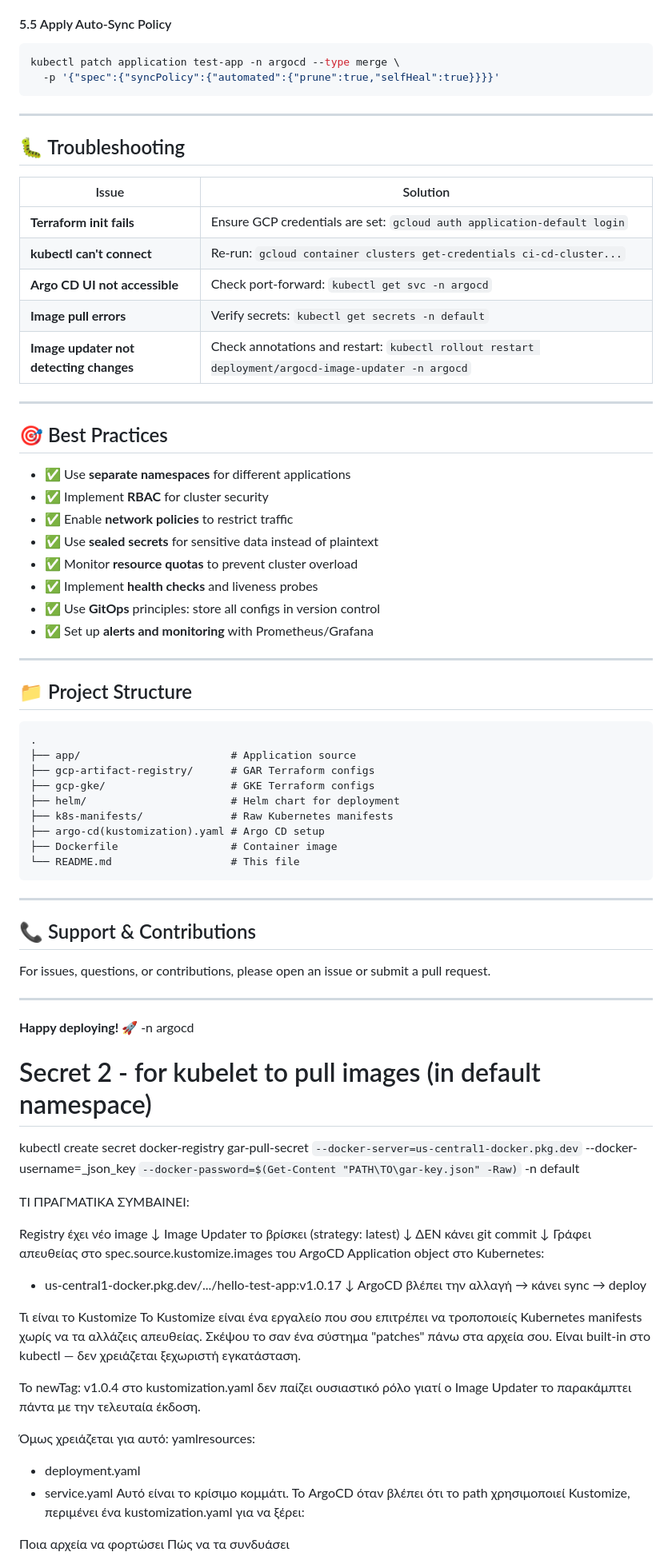
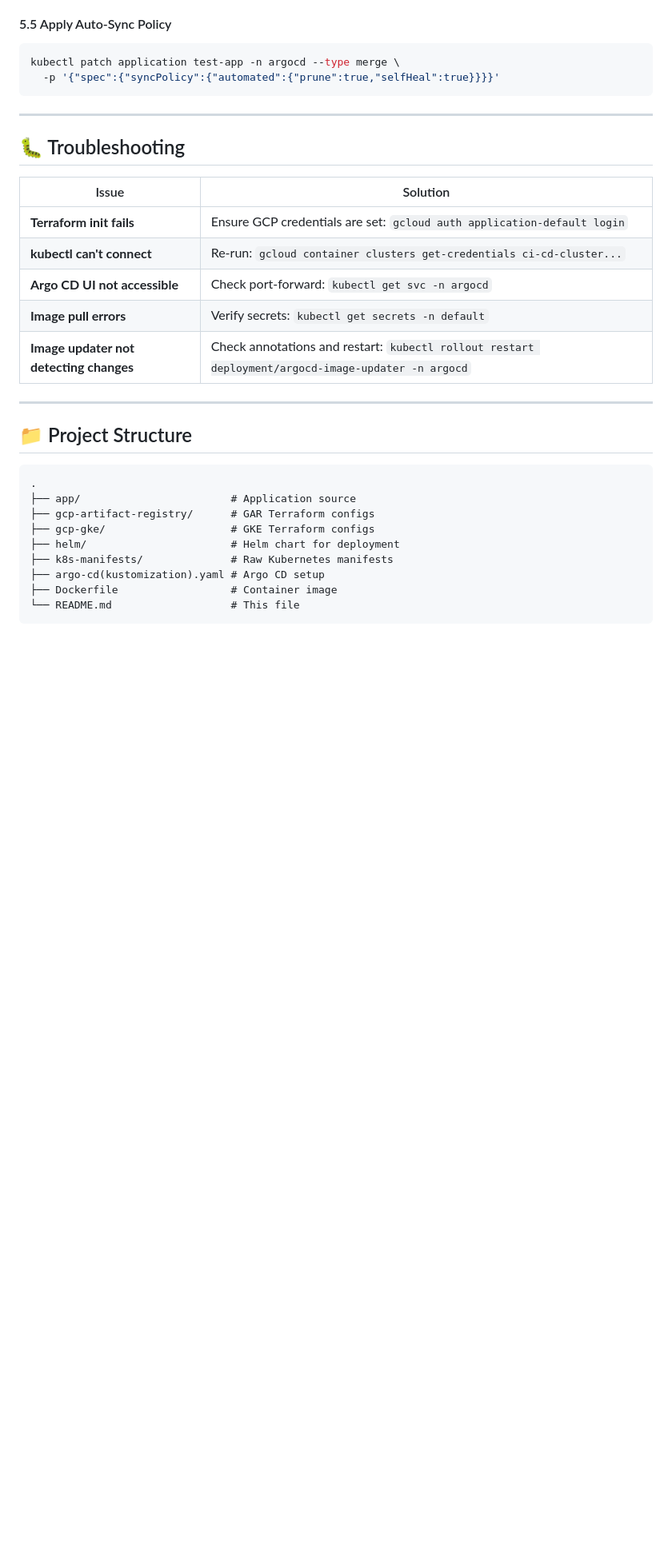
Before and after one commit to skagos/gcp-ci--argo-cd-gar-gke, a Markdown page: README.md, the part around one of its changes. Shown at 80% size. Drawn GitHub-style; blank space fills up the shorter version.

````diff
--- a/README.md
+++ b/README.md
@@ -355,19 +355,6 @@ kubectl patch application test-app -n argocd --type merge \
 
 ---
 
-## 🎯 Best Practices
-
-- ✅ Use **separate namespaces** for different applications
-- ✅ Implement **RBAC** for cluster security
-- ✅ Enable **network policies** to restrict traffic
-- ✅ Use **sealed secrets** for sensitive data instead of plaintext
-- ✅ Monitor **resource quotas** to prevent cluster overload
-- ✅ Implement **health checks** and liveness probes
-- ✅ Use **GitOps** principles: store all configs in version control
-- ✅ Set up **alerts and monitoring** with Prometheus/Grafana
-
----
-
 ## 📁 Project Structure
 
 ```
@@ -381,58 +368,3 @@ kubectl patch application test-app -n argocd --type merge \
 ├── Dockerfile                  # Container image
 └── README.md                   # This file
 ```
-
----
-
-## 📞 Support & Contributions
-
-For issues, questions, or contributions, please open an issue or submit a pull request.
-
----
-
-**Happy deploying! 🚀**
-  -n argocd
-
-# Secret 2 - for kubelet to pull images (in default namespace)
-kubectl create secret docker-registry gar-pull-secret `
-  --docker-server=us-central1-docker.pkg.dev `
-  --docker-username=_json_key `
-  --docker-password=$(Get-Content "PATH\TO\gar-key.json" -Raw) `
-  -n default
-
-
-
-
-
-
-ΤΙ ΠΡΑΓΜΑΤΙΚΑ ΣΥΜΒΑΙΝΕΙ:
-
-
-Registry έχει νέο image
-        ↓
-Image Updater το βρίσκει (strategy: latest)
-        ↓
-ΔΕΝ κάνει git commit
-        ↓
-Γράφει απευθείας στο spec.source.kustomize.images
-του ArgoCD Application object στο Kubernetes:
-  - us-central1-docker.pkg.dev/.../hello-test-app:v1.0.17
-        ↓
-ArgoCD βλέπει την αλλαγή → κάνει sync → deploy
-
-
-Τι είναι το Kustomize
-Το Kustomize είναι ένα εργαλείο που σου επιτρέπει να τροποποιείς Kubernetes manifests χωρίς να τα αλλάζεις απευθείας. Σκέψου το σαν ένα σύστημα "patches" πάνω στα αρχεία σου.
-Είναι built-in στο kubectl — δεν χρειάζεται ξεχωριστή εγκατάσταση.
-
-Το newTag: v1.0.4 στο kustomization.yaml δεν παίζει ουσιαστικό ρόλο γιατί ο Image Updater το παρακάμπτει πάντα με την τελευταία έκδοση.
-
-Όμως χρειάζεται για αυτό:
-yamlresources:
-- deployment.yaml
-- service.yaml
-Αυτό είναι το κρίσιμο κομμάτι. Το ArgoCD όταν βλέπει ότι το path χρησιμοποιεί Kustomize, περιμένει ένα kustomization.yaml για να ξέρει:
-
-Ποια αρχεία να φορτώσει
-Πώς να τα συνδυάσει
-
````
Also changed, not shown: other parts of README.md (+7 -33 lines).
